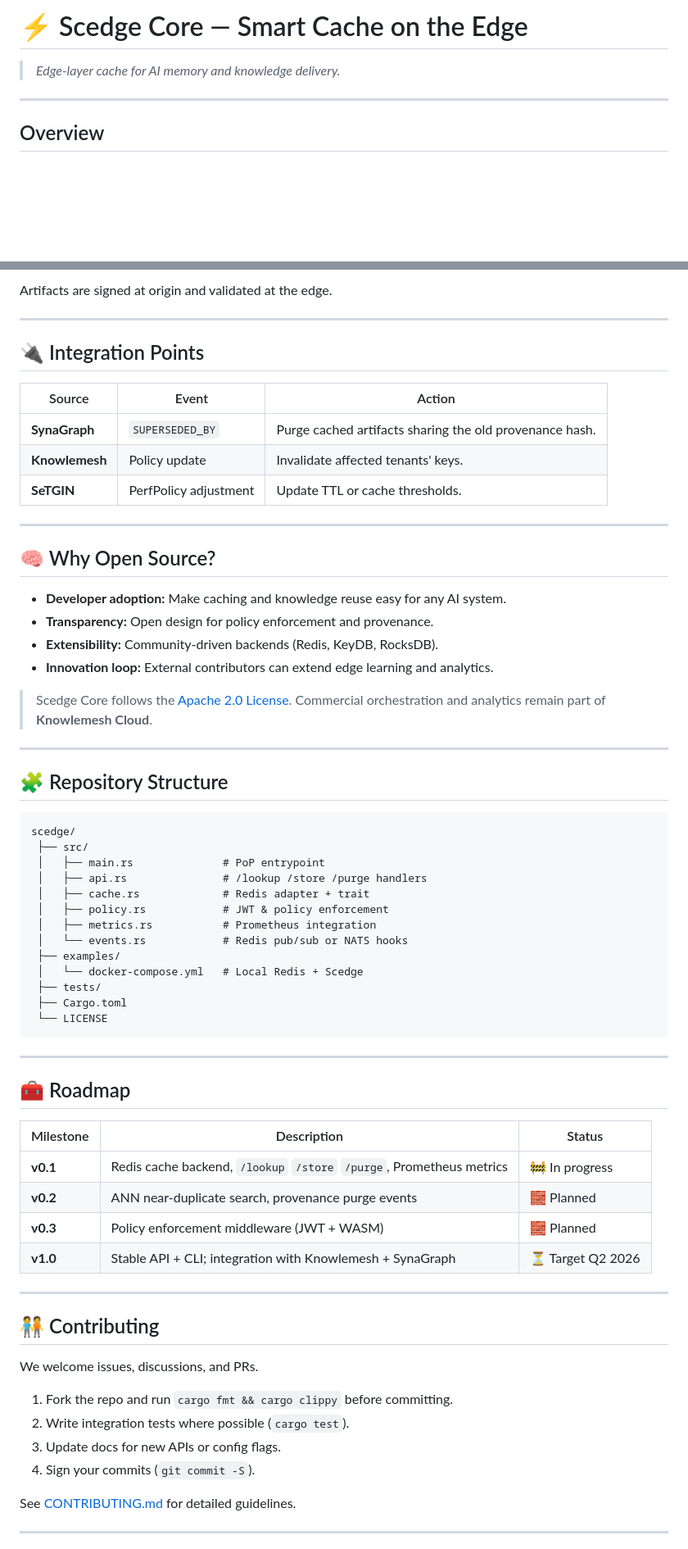
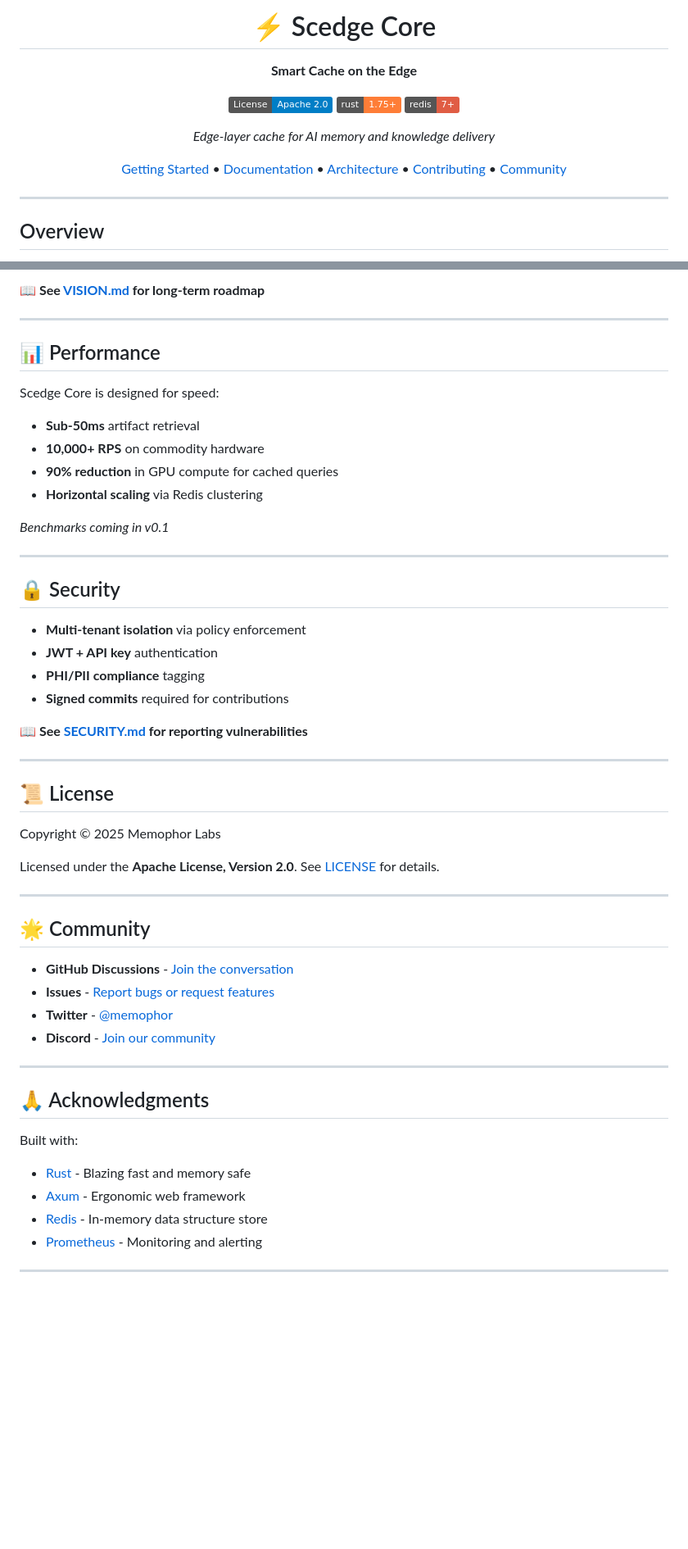
Before and after one commit to memophor/scedge-core, a Markdown page: README.md, 2 parts joined by grey strips. Shown at 82% size. Drawn GitHub-style; badges without logos; blank space fills up the shorter version.

Commit message:
docs: enhance README.md with improved structure, features, and getting started instructions

````diff
--- a/README.md
+++ b/README.md
@@ -1,2 +1,18 @@
-# ⚡ Scedge Core — Smart Cache on the Edge
-> *Edge-layer cache for AI memory and knowledge delivery.*
+<div align="center">
+
+# ⚡ Scedge Core
+
+**Smart Cache on the Edge**
+
+[![License](https://img.shields.io/badge/License-Apache%202.0-blue.svg)](https://opensource.org/licenses/Apache-2.0)
+[![Rust](https://img.shields.io/badge/rust-1.75%2B-orange.svg)](https://www.rust-lang.org)
+[![Redis](https://img.shields.io/badge/redis-7%2B-red.svg)](https://redis.io)
+
+*Edge-layer cache for AI memory and knowledge delivery*
+
+[Getting Started](#-getting-started) •
+[Documentation](#-documentation) •
+[Architecture](#-architecture) •
+[Contributing](#-contributing) •
+[Community](#-community)
+
@@ -132,70 +256,57 @@ curl -X POST http://localhost:8080/purge \
 
-Artifacts are signed at origin and validated at the edge.
+**📖 See [VISION.md](docs/VISION.md) for long-term roadmap**
 
 ---
 
-## 🔌 Integration Points
+## 📊 Performance
 
-| Source | Event | Action |
-|--------|--------|--------|
-| **SynaGraph** | `SUPERSEDED_BY` | Purge cached artifacts sharing the old provenance hash. |
-| **Knowlemesh** | Policy update | Invalidate affected tenants' keys. |
-| **SeTGIN** | PerfPolicy adjustment | Update TTL or cache thresholds. |
+Scedge Core is designed for speed:
+
+- **Sub-50ms** artifact retrieval
+- **10,000+ RPS** on commodity hardware
+- **90% reduction** in GPU compute for cached queries
+- **Horizontal scaling** via Redis clustering
+
+*Benchmarks coming in v0.1*
 
 ---
 
-## 🧠 Why Open Source?
+## 🔒 Security
 
-- **Developer adoption:** Make caching and knowledge reuse easy for any AI system.
-- **Transparency:** Open design for policy enforcement and provenance.
-- **Extensibility:** Community-driven backends (Redis, KeyDB, RocksDB).
-- **Innovation loop:** External contributors can extend edge learning and analytics.
+- **Multi-tenant isolation** via policy enforcement
+- **JWT + API key** authentication
+- **PHI/PII compliance** tagging
+- **Signed commits** required for contributions
 
-> Scedge Core follows the [Apache 2.0 License](LICENSE). Commercial orchestration and analytics remain part of **Knowlemesh Cloud**.
+**📖 See [SECURITY.md](SECURITY.md) for reporting vulnerabilities**
 
 ---
 
-## 🧩 Repository Structure
+## 📜 License
 
-```
-scedge/
- ├── src/
- │   ├── main.rs              # PoP entrypoint
- │   ├── api.rs               # /lookup /store /purge handlers
- │   ├── cache.rs             # Redis adapter + trait
- │   ├── policy.rs            # JWT & policy enforcement
- │   ├── metrics.rs           # Prometheus integration
- │   └── events.rs            # Redis pub/sub or NATS hooks
- ├── examples/
- │   └── docker-compose.yml   # Local Redis + Scedge
- ├── tests/
- ├── Cargo.toml
- └── LICENSE
-```
+Copyright © 2025 Memophor Labs
+
+Licensed under the **Apache License, Version 2.0**.
+See [LICENSE](LICENSE) for details.
 
 ---
 
-## 🧰 Roadmap
+## 🌟 Community
 
-| Milestone | Description | Status |
-|------------|-------------|---------|
-| **v0.1** | Redis cache backend, `/lookup` `/store` `/purge`, Prometheus metrics | 🚧 In progress |
-| **v0.2** | ANN near-duplicate search, provenance purge events | 🧱 Planned |
-| **v0.3** | Policy enforcement middleware (JWT + WASM) | 🧱 Planned |
-| **v1.0** | Stable API + CLI; integration with Knowlemesh + SynaGraph | ⏳ Target Q2 2026 |
+- **GitHub Discussions** - [Join the conversation](https://github.com/memophor/scedge-core/discussions)
+- **Issues** - [Report bugs or request features](https://github.com/memophor/scedge-core/issues)
+- **Twitter** - [@memophor](https://twitter.com/memophor)
+- **Discord** - [Join our community](https://discord.gg/memophor)
 
 ---
 
-## 🧑‍🤝‍🧑 Contributing
+## 🙏 Acknowledgments
 
-We welcome issues, discussions, and PRs.
-
-1. Fork the repo and run `cargo fmt && cargo clippy` before committing.
-2. Write integration tests where possible (`cargo test`).
-3. Update docs for new APIs or config flags.
-4. Sign your commits (`git commit -S`).
-
-See [CONTRIBUTING.md](CONTRIBUTING.md) for detailed guidelines.
+Built with:
+- [Rust](https://www.rust-lang.org/) - Blazing fast and memory safe
+- [Axum](https://github.com/tokio-rs/axum) - Ergonomic web framework
+- [Redis](https://redis.io/) - In-memory data structure store
+- [Prometheus](https://prometheus.io/) - Monitoring and alerting
 
 ---
 
````
Also changed, not shown: other parts of README.md (+200 -99 lines).
